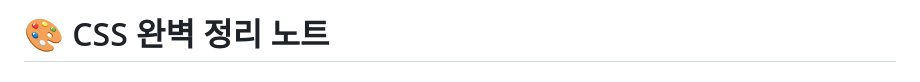
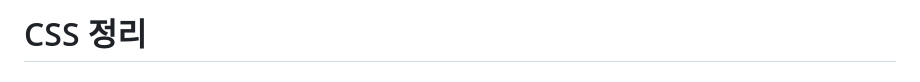
Before and after one commit to horvxzz/TIL, a Markdown page: CSS/css.md, the part around one of its changes. Rendered like a GitHub page.

```diff
--- a/CSS/css.md
+++ b/CSS/css.md
@@ -1,2 +1,2 @@
-# 🎨 CSS 완벽 정리 노트
+# CSS 정리
 
```
Also changed, not shown: other parts of CSS/css.md (+5 -3 lines), HTML/html.md (+1 -1 lines).
